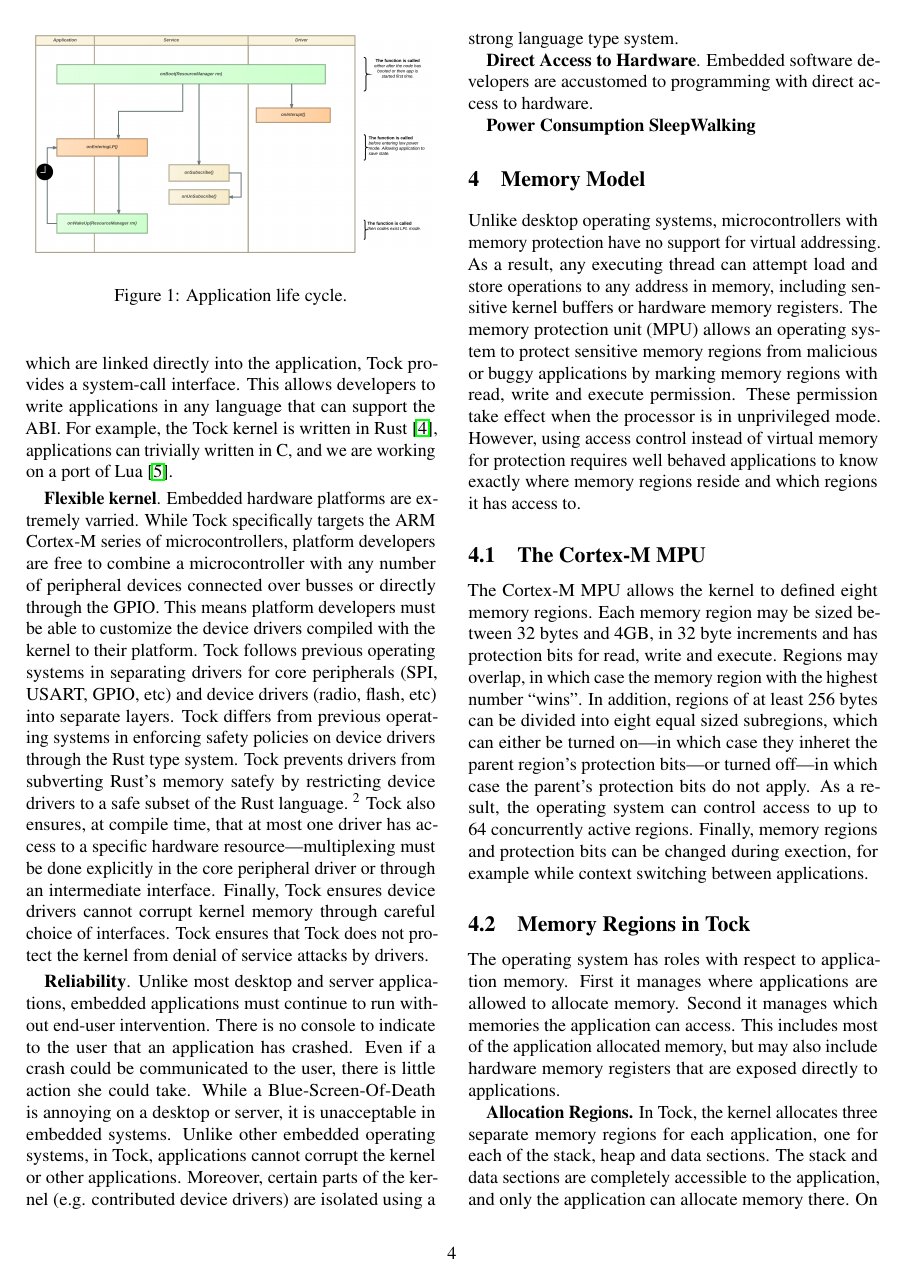
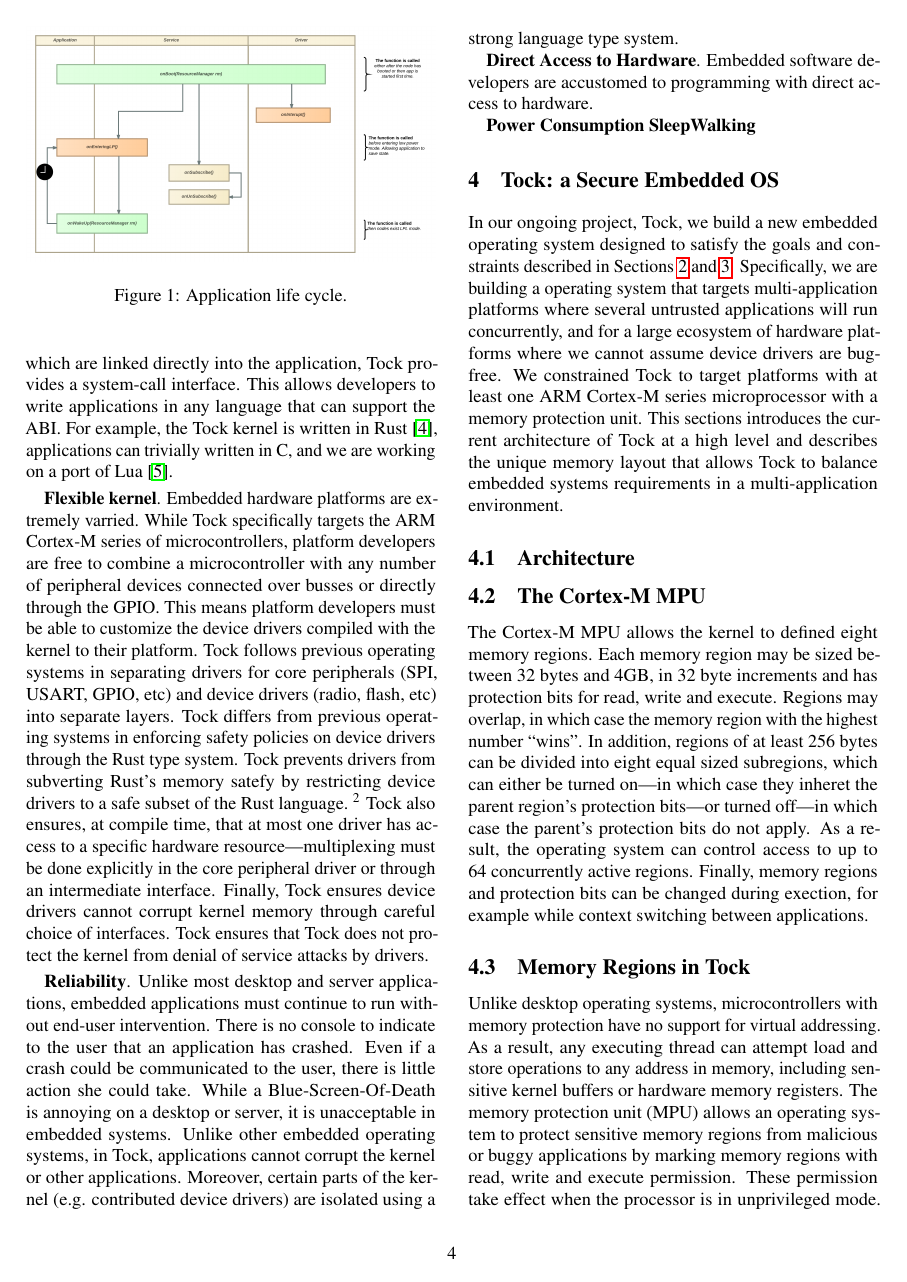
Before and after one commit to helena-project/hotos2015, a LaTeX paper (paper.tex, which reads memory-model.tex): page 4 of 7. Compiled offline with pdfLaTeX; a LaTeX package or settings file that is missing is left out.

Commit message:
protection and section labels

```diff
--- a/memory-model.tex
+++ b/memory-model.tex
@@ -1,15 +1,17 @@
-\section{Memory Model}
+\section{\name: a Secure Embedded OS}
 
-Unlike desktop operating systems, microcontrollers with memory protection have
-no support for virtual addressing. As a result, any executing thread can attempt
-load and store operations to any address in memory, including sensitive kernel
-buffers or hardware memory registers. The memory protection unit (MPU) allows an
-operating system to protect sensitive memory regions from malicious or buggy
-applications by marking memory regions with read, write and execute permission.
-These permission take effect when the processor is in unprivileged mode.
-However, using access control instead of virtual memory for protection requires
-well behaved applications to know exactly where memory regions reside and which
-regions it has access to.
+In our ongoing project, \name, we build a new embedded operating system designed
+to satisfy the goals and constraints described in Sections~\ref{protection}
+and~\ref{os-considerations}. Specifically, we are building a operating system
+that targets multi-application platforms where several untrusted applications
+will run concurrently, and for a large ecosystem of hardware platforms where we
+cannot assume device drivers are bug-free. We constrained \name to target
+platforms with at least one ARM Cortex-M series microprocessor with a memory
+protection unit. This sections introduces the current architecture of \name at a
+high level and describes the unique memory layout that allows \name to balance
+embedded systems requirements in a multi-application environment.
+
+\subsection{Architecture}
 
 \subsection{The Cortex-M MPU}
 
@@ -25,3 +27,11 @@ active regions. Finally, memory regions and protection bits can be changed
 during exection, for example while context switching between applications.
 
 \subsection{Memory Regions in \name}
+
+Unlike desktop operating systems, microcontrollers with memory protection have
+no support for virtual addressing. As a result, any executing thread can attempt
+load and store operations to any address in memory, including sensitive kernel
+buffers or hardware memory registers. The memory protection unit (MPU) allows an
+operating system to protect sensitive memory regions from malicious or buggy
+applications by marking memory regions with read, write and execute permission.
+These permission take effect when the processor is in unprivileged mode.
```
Also changed, not shown: os-considerations.tex (+1 -0 lines), protection.tex (+1 -0 lines), memory-model.tex (3 more changed lines).
